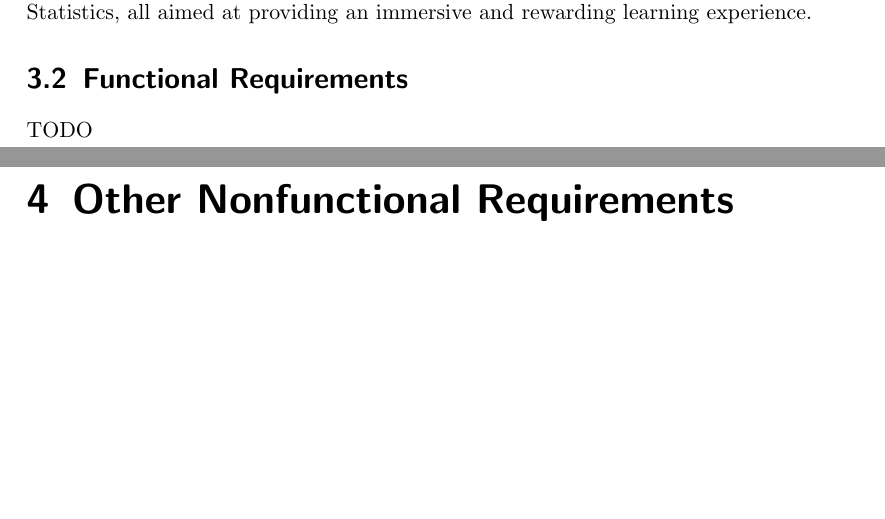
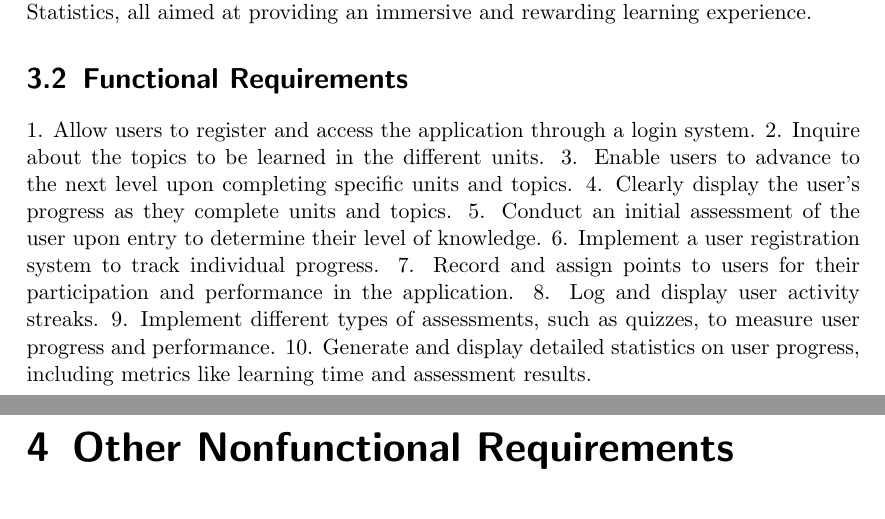
Before and after one commit to geogef/geogef, a LaTeX document (srs.tex): two parts of pages 5 and 6 of 7, joined at a grey line, cut so that both start at the same text, the shorter picture padded with empty space. Compiled offline with pdfLaTeX.

Commit message:
[feature/ Add functional requeriments srs.tex

```diff
--- a/srs.tex
+++ b/srs.tex
@@ -81,7 +81,16 @@ Geogef's design emphasizes user engagement and ease of use, with intuitive navig
 Key features of Geogef include Learning Trees, Lessons, Points and Rewards, and User Statistics, all aimed at providing an immersive and rewarding learning experience.
 
 \section{Functional Requirements}
-TODO
+1. Allow users to register and access the application through a login system.
+2. Inquire about the topics to be learned in the different units.
+3. Enable users to advance to the next level upon completing specific units and topics.
+4. Clearly display the user's progress as they complete units and topics.
+5. Conduct an initial assessment of the user upon entry to determine their level of knowledge.
+6. Implement a user registration system to track individual progress.
+7. Record and assign points to users for their participation and performance in the application.
+8. Log and display user activity streaks.
+9. Implement different types of assessments, such as quizzes, to measure user progress and performance.
+10. Generate and display detailed statistics on user progress, including metrics like learning time and assessment results.
 
 \chapter{Other Nonfunctional Requirements}
 
```
